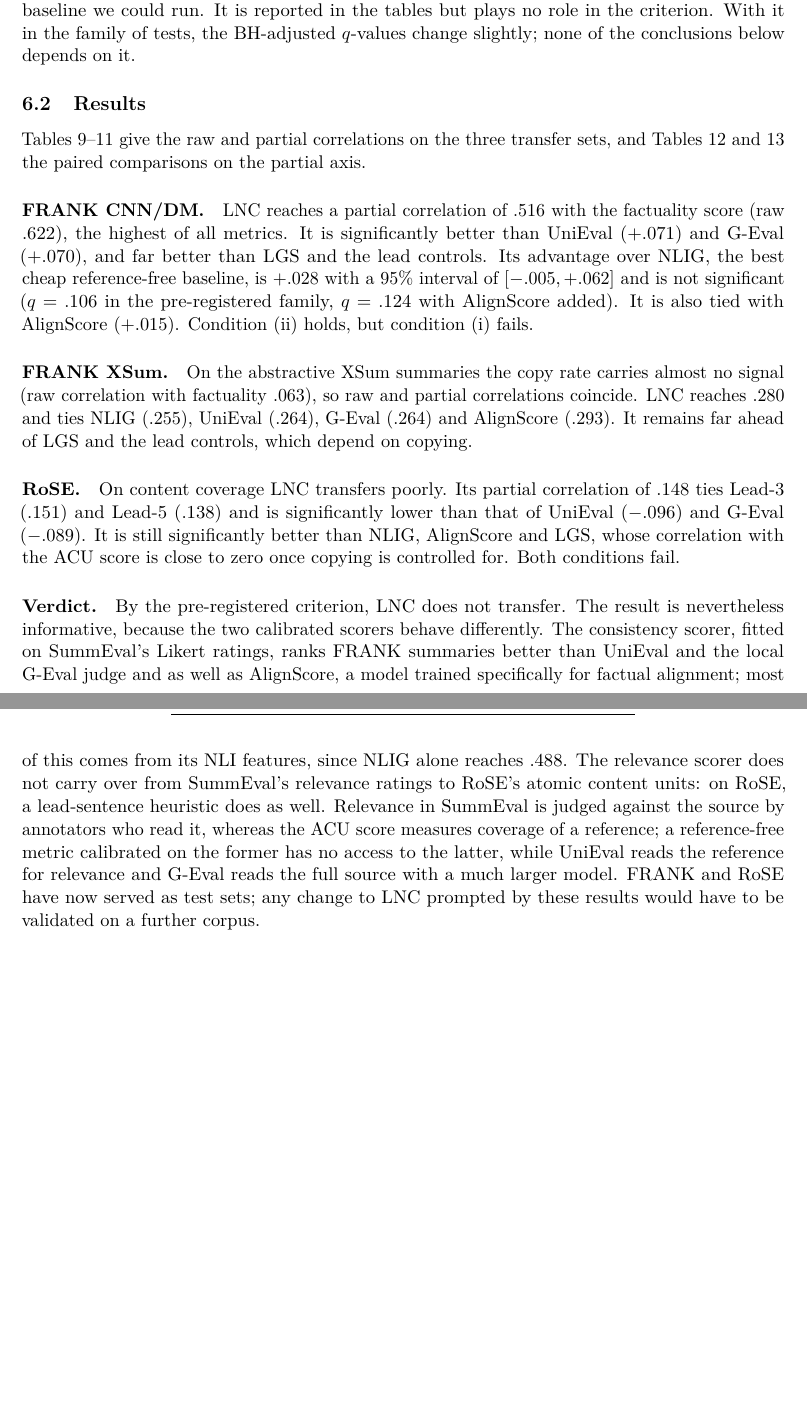
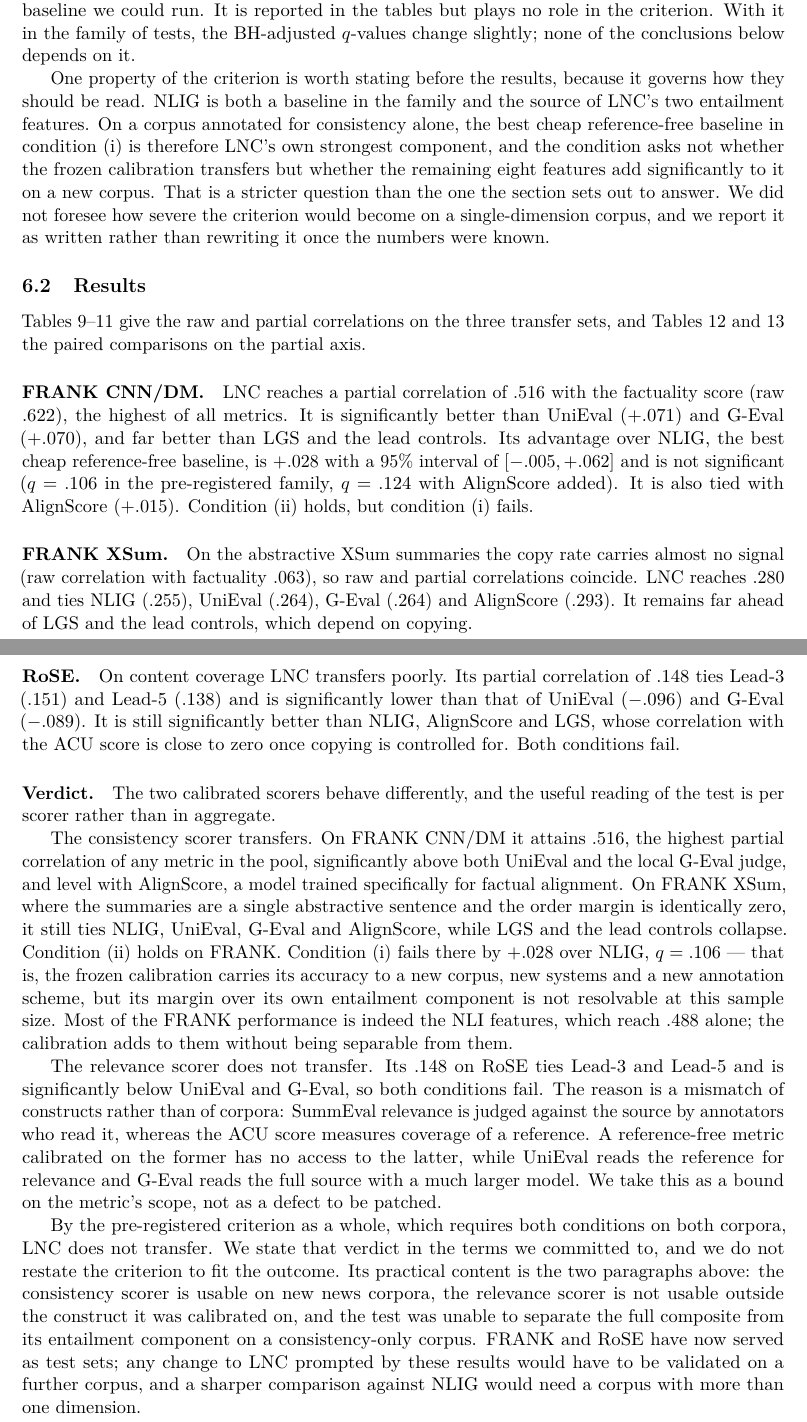
Before and after one commit to mikolajsemeniuk/llmbench, a LaTeX paper (paper/main.tex, which reads paper/6-transfer.tex): two parts of pages 18 and 19 of 29, joined at a grey line, cut so that both start at the same text, the shorter picture padded with empty space. Compiled offline with pdfLaTeX.

Commit message:
Update 6-transfer.tex

```diff
--- a/paper/6-transfer.tex
+++ b/paper/6-transfer.tex
@@ -9,6 +9,8 @@ LNC is applied with the frozen SummEval calibration, without refitting and witho
 
 AlignScore was added after the pre-registered run, as the strongest published consistency baseline we could run. It is reported in the tables but plays no role in the criterion. With it in the family of tests, the BH-adjusted $q$-values change slightly; none of the conclusions below depends on it.
 
+One property of the criterion is worth stating before the results, because it governs how they should be read. NLIG is both a baseline in the family and the source of LNC's two entailment features. On a corpus annotated for consistency alone, the best cheap reference-free baseline in condition (i) is therefore LNC's own strongest component, and the condition asks not whether the frozen calibration transfers but whether the remaining eight features add significantly to it on a new corpus. That is a stricter question than the one the section sets out to answer. We did not foresee how severe the criterion would become on a single-dimension corpus, and we report it as written rather than rewriting it once the numbers were known.
+
 \subsection{Results}
 
 Tables~\ref{tab:transfer_frank_cnndm_confound}--\ref{tab:transfer_rose_cnndm_confound} give the raw and partial correlations on the three transfer sets, and Tables~\ref{tab:transfer_frank_cnndm_comparisons} and~\ref{tab:transfer_rose_cnndm_comparisons} the paired comparisons on the partial axis.
@@ -19,4 +21,10 @@ Tables~\ref{tab:transfer_frank_cnndm_confound}--\ref{tab:transfer_rose_cnndm_con
 
 \paragraph{RoSE.} On content coverage LNC transfers poorly. Its partial correlation of .148 ties Lead-3 (.151) and Lead-5 (.138) and is significantly lower than that of UniEval ($-.096$) and G-Eval ($-.089$). It is still significantly better than NLIG, AlignScore and LGS, whose correlation with the ACU score is close to zero once copying is controlled for. Both conditions fail.
 
-\paragraph{Verdict.} By the pre-registered criterion, LNC does not transfer. The result is nevertheless informative, because the two calibrated scorers behave differently. The consistency scorer, fitted on SummEval's Likert ratings, ranks FRANK summaries better than UniEval and the local G-Eval judge and as well as AlignScore, a model trained specifically for factual alignment; most of this comes from its NLI features, since NLIG alone reaches .488. The relevance scorer does not carry over from SummEval's relevance ratings to RoSE's atomic content units: on RoSE, a lead-sentence heuristic does as well. Relevance in SummEval is judged against the source by annotators who read it, whereas the ACU score measures coverage of a reference; a reference-free metric calibrated on the former has no access to the latter, while UniEval reads the reference for relevance and G-Eval reads the full source with a much larger model. FRANK and RoSE have now served as test sets; any change to LNC prompted by these results would have to be validated on a further corpus.
+\paragraph{Verdict.} The two calibrated scorers behave differently, and the useful reading of the test is per scorer rather than in aggregate.
+
+The consistency scorer transfers. On FRANK CNN/DM it attains .516, the highest partial correlation of any metric in the pool, significantly above both UniEval and the local G-Eval judge, and level with AlignScore, a model trained specifically for factual alignment. On FRANK XSum, where the summaries are a single abstractive sentence and the order margin is identically zero, it still ties NLIG, UniEval, G-Eval and AlignScore, while LGS and the lead controls collapse. Condition (ii) holds on FRANK. Condition (i) fails there by $+.028$ over NLIG, $q=.106$ --- that is, the frozen calibration carries its accuracy to a new corpus, new systems and a new annotation scheme, but its margin over its own entailment component is not resolvable at this sample size. Most of the FRANK performance is indeed the NLI features, which reach .488 alone; the calibration adds to them without being separable from them.
+
+The relevance scorer does not transfer. Its .148 on RoSE ties Lead-3 and Lead-5 and is significantly below UniEval and G-Eval, so both conditions fail. The reason is a mismatch of constructs rather than of corpora: SummEval relevance is judged against the source by annotators who read it, whereas the ACU score measures coverage of a reference. A reference-free metric calibrated on the former has no access to the latter, while UniEval reads the reference for relevance and G-Eval reads the full source with a much larger model. We take this as a bound on the metric's scope, not as a defect to be patched.
+
+By the pre-registered criterion as a whole, which requires both conditions on both corpora, LNC does not transfer. We state that verdict in the terms we committed to, and we do not restate the criterion to fit the outcome. Its practical content is the two paragraphs above: the consistency scorer is usable on new news corpora, the relevance scorer is not usable outside the construct it was calibrated on, and the test was unable to separate the full composite from its entailment component on a consistency-only corpus. FRANK and RoSE have now served as test sets; any change to LNC prompted by these results would have to be validated on a further corpus, and a sharper comparison against NLIG would need a corpus with more than one dimension.
```
